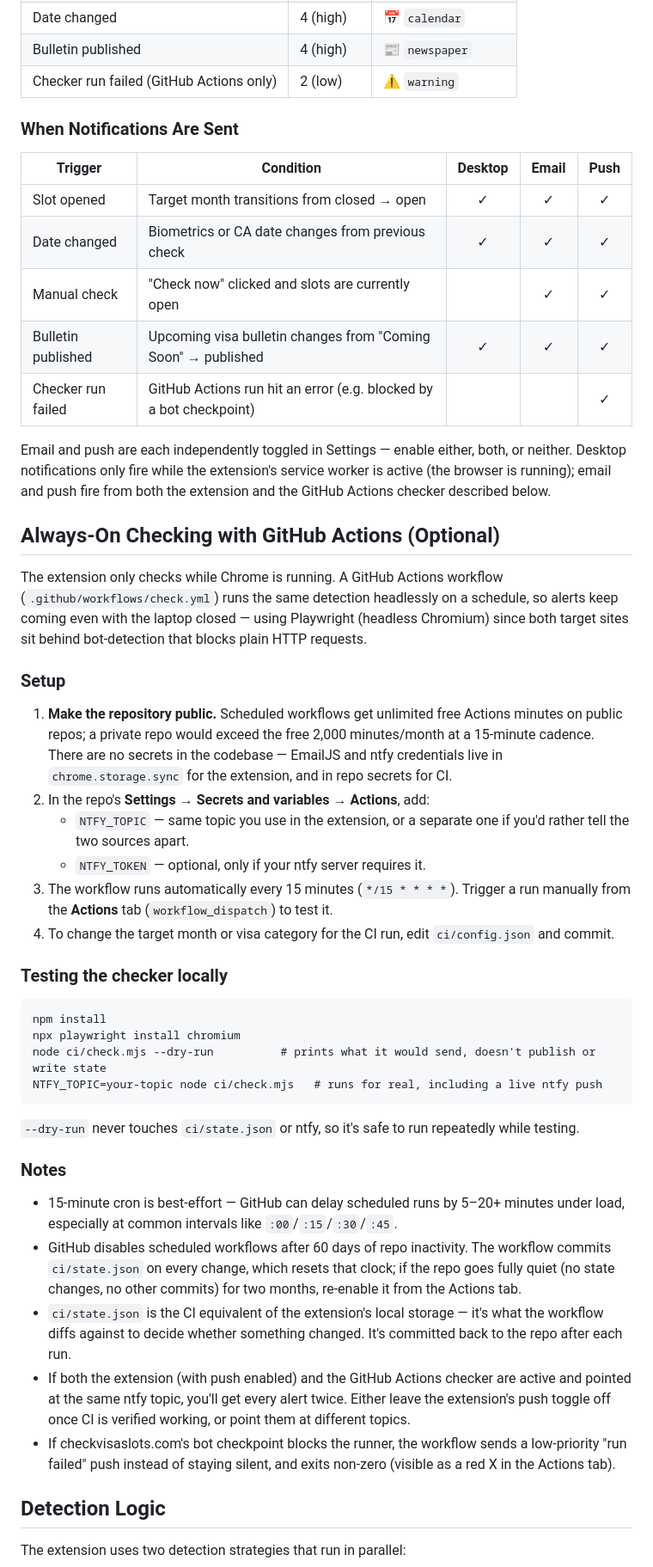
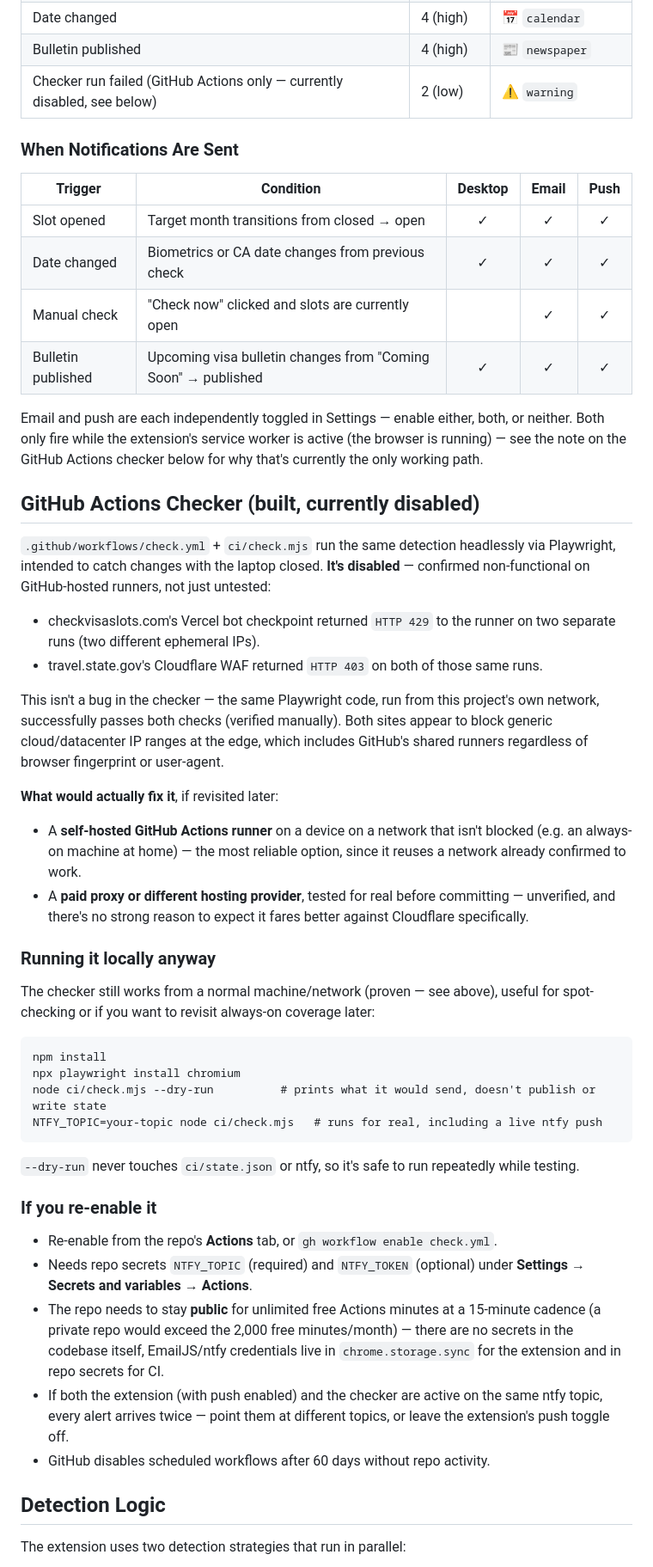
Before and after one commit to sahalmohd/visa-slot-tracker, a Markdown page: README.md, the part around one of its changes. Shown at 86% size. Drawn GitHub-style.

Commit message:
Disable the GitHub Actions checker: blocked from GitHub's IP ranges
Confirmed on two separate runs from two different runner IPs — both
checkvisaslots.com's Vercel checkpoint (HTTP 429) and travel.state.gov's
Cloudflare WAF (HTTP 403) block GitHub's shared datacenter ranges
outright. The same Playwright code passes both checks from a normal
network, so this isn't a checker bug; it's disabled via
`gh workflow disable` rather than deleted, in case a self-hosted
runner makes it viable later. Docs updated to describe actual status
instead of a feature that doesn't work as deployed.

Co-Authored-By: Claude Sonnet 5 <noreply@anthropic.com>

````diff
--- a/README.md
+++ b/README.md
@@ -121,7 +120,7 @@ visa-slot-tracker/
 | Manual check + open | 5 (urgent) | 🚨 `rotating_light` |
 | Date changed | 4 (high) | 📅 `calendar` |
 | Bulletin published | 4 (high) | 📰 `newspaper` |
-| Checker run failed (GitHub Actions only) | 2 (low) | ⚠️ `warning` |
+| Checker run failed (GitHub Actions only — currently disabled, see below) | 2 (low) | ⚠️ `warning` |
 
 ### When Notifications Are Sent
 
@@ -131,24 +130,25 @@ visa-slot-tracker/
 | Date changed | Biometrics or CA date changes from previous check | ✓ | ✓ | ✓ |
 | Manual check | "Check now" clicked and slots are currently open | | ✓ | ✓ |
 | Bulletin published | Upcoming visa bulletin changes from "Coming Soon" → published | ✓ | ✓ | ✓ |
-| Checker run failed | GitHub Actions run hit an error (e.g. blocked by a bot checkpoint) | | | ✓ |
 
-Email and push are each independently toggled in Settings — enable either, both, or neither. Desktop notifications only fire while the extension's service worker is active (the browser is running); email and push fire from both the extension and the GitHub Actions checker described below.
+Email and push are each independently toggled in Settings — enable either, both, or neither. Both only fire while the extension's service worker is active (the browser is running) — see the note on the GitHub Actions checker below for why that's currently the only working path.
 
-## Always-On Checking with GitHub Actions (Optional)
+## GitHub Actions Checker (built, currently disabled)
 
-The extension only checks while Chrome is running. A GitHub Actions workflow (`.github/workflows/check.yml`) runs the same detection headlessly on a schedule, so alerts keep coming even with the laptop closed — using Playwright (headless Chromium) since both target sites sit behind bot-detection that blocks plain HTTP requests.
+`.github/workflows/check.yml` + `ci/check.mjs` run the same detection headlessly via Playwright, intended to catch changes with the laptop closed. **It's disabled** — confirmed non-functional on GitHub-hosted runners, not just untested:
 
-### Setup
+- checkvisaslots.com's Vercel bot checkpoint returned `HTTP 429` to the runner on two separate runs (two different ephemeral IPs).
+- travel.state.gov's Cloudflare WAF returned `HTTP 403` on both of those same runs.
 
-1. **Make the repository public.** Scheduled workflows get unlimited free Actions minutes on public repos; a private repo would exceed the free 2,000 minutes/month at a 15-minute cadence. There are no secrets in the codebase — EmailJS and ntfy credentials live in `chrome.storage.sync` for the extension, and in repo secrets for CI.
-2. In the repo's **Settings → Secrets and variables → Actions**, add:
-   - `NTFY_TOPIC` — same topic you use in the extension, or a separate one if you'd rather tell the two sources apart.
-   - `NTFY_TOKEN` — optional, only if your ntfy server requires it.
-3. The workflow runs automatically every 15 minutes (`*/15 * * * *`). Trigger a run manually from the **Actions** tab (`workflow_dispatch`) to test it.
-4. To change the target month or visa category for the CI run, edit `ci/config.json` and commit.
+This isn't a bug in the checker — the same Playwright code, run from this project's own network, successfully passes both checks (verified manually). Both sites appear to block generic cloud/datacenter IP ranges at the edge, which includes GitHub's shared runners regardless of browser fingerprint or user-agent.
 
-### Testing the checker locally
+**What would actually fix it**, if revisited later:
+- A **self-hosted GitHub Actions runner** on a device on a network that isn't blocked (e.g. an always-on machine at home) — the most reliable option, since it reuses a network already confirmed to work.
+- A **paid proxy or different hosting provider**, tested for real before committing — unverified, and there's no strong reason to expect it fares better against Cloudflare specifically.
+
+### Running it locally anyway
+
+The checker still works from a normal machine/network (proven — see above), useful for spot-checking or if you want to revisit always-on coverage later:
 
 ```
 npm install
@@ -159,13 +159,13 @@ NTFY_TOPIC=your-topic node ci/check.mjs   # runs for real, including a live ntfy
 
 `--dry-run` never touches `ci/state.json` or ntfy, so it's safe to run repeatedly while testing.
 
-### Notes
+### If you re-enable it
 
-- 15-minute cron is best-effort — GitHub can delay scheduled runs by 5–20+ minutes under load, especially at common intervals like `:00`/`:15`/`:30`/`:45`.
-- GitHub disables scheduled workflows after 60 days of repo inactivity. The workflow commits `ci/state.json` on every change, which resets that clock; if the repo goes fully quiet (no state changes, no other commits) for two months, re-enable it from the Actions tab.
-- `ci/state.json` is the CI equivalent of the extension's local storage — it's what the workflow diffs against to decide whether something changed. It's committed back to the repo after each run.
-- If both the extension (with push enabled) and the GitHub Actions checker are active and pointed at the same ntfy topic, you'll get every alert twice. Either leave the extension's push toggle off once CI is verified working, or point them at different topics.
-- If checkvisaslots.com's bot checkpoint blocks the runner, the workflow sends a low-priority "run failed" push instead of staying silent, and exits non-zero (visible as a red X in the Actions tab).
+- Re-enable from the repo's **Actions** tab, or `gh workflow enable check.yml`.
+- Needs repo secrets `NTFY_TOPIC` (required) and `NTFY_TOKEN` (optional) under **Settings → Secrets and variables → Actions**.
+- The repo needs to stay **public** for unlimited free Actions minutes at a 15-minute cadence (a private repo would exceed the 2,000 free minutes/month) — there are no secrets in the codebase itself, EmailJS/ntfy credentials live in `chrome.storage.sync` for the extension and in repo secrets for CI.
+- If both the extension (with push enabled) and the checker are active on the same ntfy topic, every alert arrives twice — point them at different topics, or leave the extension's push toggle off.
+- GitHub disables scheduled workflows after 60 days without repo activity.
 
 ## Detection Logic
 
````
Also changed, not shown: other parts of README.md (+6 -7 lines), CLAUDE.md (+4 -2 lines).
